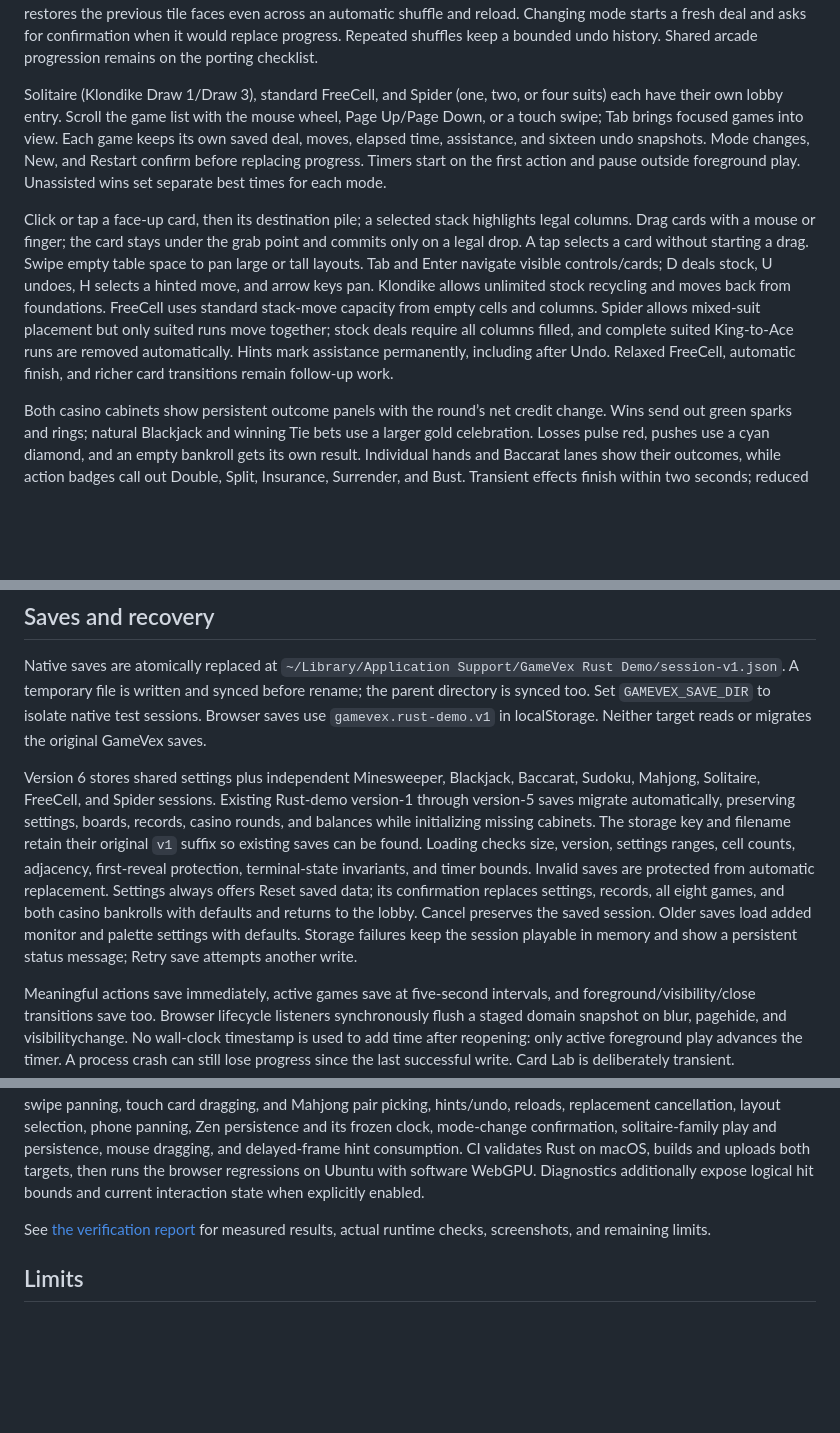
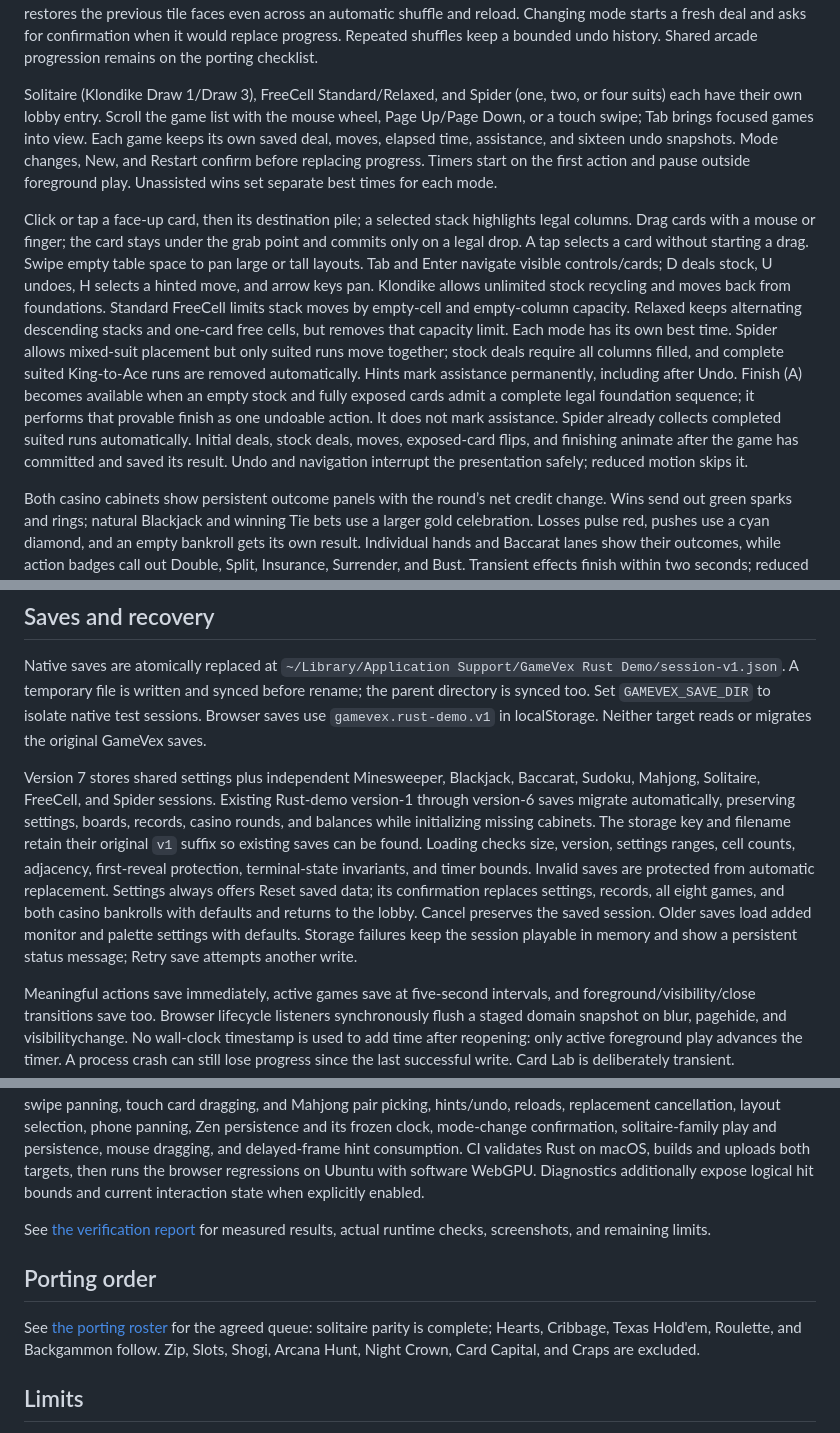
Before and after one commit to Tasty-Kiwi/gamevex-2, a Markdown page: README.md, 3 parts joined by grey strips. GitHub-like rendering; blank space fills up the shorter version.

Commit message:
Add relaxed FreeCell, auto-finish, and card animations

```diff
--- a/README.md
+++ b/README.md
@@ -94,9 +94,9 @@ Mahjong Solitaire has three 144-tile layouts: Turtle, Arena, and Monument. Every
 
 Click or tap two matching tiles. Hint (H) highlights a legal pair and brings it into view; press Hint again to find the other tile on a narrow board. Undo (U) restores the last pair, including after reload. Restart (R) repeats the deal; New and the layout buttons generate another. Replacing a game with removed tiles asks for confirmation. If no moves remain, Undo or Shuffle (S) can help; a shuffle preserves remaining faces and provides an immediate move where the remaining geometry permits, without guaranteeing a complete solution. Hints and shuffles mark the run assisted and exclude it from per-layout best times. Large boards retain readable tiles: swipe, scroll, or use arrow keys to pan. Tab and Enter reach the controls and visible tiles. Progress, undo history, assistance, and best times persist separately from the other games. The clock pauses outside foreground play and stops on completion. Choose Timed or Zen with the mode buttons. Zen is untimed, automatically shuffles remaining faces when a match leaves no moves, and does not set best times. Undo restores the previous tile faces even across an automatic shuffle and reload. Changing mode starts a fresh deal and asks for confirmation when it would replace progress. Repeated shuffles keep a bounded undo history. Shared arcade progression remains on the porting checklist.
 
-Solitaire (Klondike Draw 1/Draw 3), standard FreeCell, and Spider (one, two, or four suits) each have their own lobby entry. Scroll the game list with the mouse wheel, Page Up/Page Down, or a touch swipe; Tab brings focused games into view. Each game keeps its own saved deal, moves, elapsed time, assistance, and sixteen undo snapshots. Mode changes, New, and Restart confirm before replacing progress. Timers start on the first action and pause outside foreground play. Unassisted wins set separate best times for each mode.
+Solitaire (Klondike Draw 1/Draw 3), FreeCell Standard/Relaxed, and Spider (one, two, or four suits) each have their own lobby entry. Scroll the game list with the mouse wheel, Page Up/Page Down, or a touch swipe; Tab brings focused games into view. Each game keeps its own saved deal, moves, elapsed time, assistance, and sixteen undo snapshots. Mode changes, New, and Restart confirm before replacing progress. Timers start on the first action and pause outside foreground play. Unassisted wins set separate best times for each mode.
 
-Click or tap a face-up card, then its destination pile; a selected stack highlights legal columns. Drag cards with a mouse or finger; the card stays under the grab point and commits only on a legal drop. A tap selects a card without starting a drag. Swipe empty table space to pan large or tall layouts. Tab and Enter navigate visible controls/cards; D deals stock, U undoes, H selects a hinted move, and arrow keys pan. Klondike allows unlimited stock recycling and moves back from foundations. FreeCell uses standard stack-move capacity from empty cells and columns. Spider allows mixed-suit placement but only suited runs move together; stock deals require all columns filled, and complete suited King-to-Ace runs are removed automatically. Hints mark assistance permanently, including after Undo. Relaxed FreeCell, automatic finish, and richer card transitions remain follow-up work.
+Click or tap a face-up card, then its destination pile; a selected stack highlights legal columns. Drag cards with a mouse or finger; the card stays under the grab point and commits only on a legal drop. A tap selects a card without starting a drag. Swipe empty table space to pan large or tall layouts. Tab and Enter navigate visible controls/cards; D deals stock, U undoes, H selects a hinted move, and arrow keys pan. Klondike allows unlimited stock recycling and moves back from foundations. Standard FreeCell limits stack moves by empty-cell and empty-column capacity. Relaxed keeps alternating descending stacks and one-card free cells, but removes that capacity limit. Each mode has its own best time. Spider allows mixed-suit placement but only suited runs move together; stock deals require all columns filled, and complete suited King-to-Ace runs are removed automatically. Hints mark assistance permanently, including after Undo. Finish (A) becomes available when an empty stock and fully exposed cards admit a complete legal foundation sequence; it performs that provable finish as one undoable action. It does not mark assistance. Spider already collects completed suited runs automatically. Initial deals, stock deals, moves, exposed-card flips, and finishing animate after the game has committed and saved its result. Undo and navigation interrupt the presentation safely; reduced motion skips it.
 
 Both casino cabinets show persistent outcome panels with the round’s net credit change. Wins send out green sparks and rings; natural Blackjack and winning Tie bets use a larger gold celebration. Losses pulse red, pushes use a cyan diamond, and an empty bankroll gets its own result. Individual hands and Baccarat lanes show their outcomes, while action badges call out Double, Split, Insurance, Surrender, and Bust. Transient effects finish within two seconds; reduced motion keeps the static outcome colors and labels. Restoring a completed round shows its result without replaying celebrations or sounds.
 
@@ -112,7 +112,7 @@ Phone touch uses the same curved-screen picking as the mouse. Tap buttons and ce
 
 Native saves are atomically replaced at `~/Library/Application Support/GameVex Rust Demo/session-v1.json`. A temporary file is written and synced before rename; the parent directory is synced too. Set `GAMEVEX_SAVE_DIR` to isolate native test sessions. Browser saves use `gamevex.rust-demo.v1` in localStorage. Neither target reads or migrates the original GameVex saves.
 
-Version 6 stores shared settings plus independent Minesweeper, Blackjack, Baccarat, Sudoku, Mahjong, Solitaire, FreeCell, and Spider sessions. Existing Rust-demo version-1 through version-5 saves migrate automatically, preserving settings, boards, records, casino rounds, and balances while initializing missing cabinets. The storage key and filename retain their original `v1` suffix so existing saves can be found. Loading checks size, version, settings ranges, cell counts, adjacency, first-reveal protection, terminal-state invariants, and timer bounds. Invalid saves are protected from automatic replacement. Settings always offers Reset saved data; its confirmation replaces settings, records, all eight games, and both casino bankrolls with defaults and returns to the lobby. Cancel preserves the saved session. Older saves load added monitor and palette settings with defaults. Storage failures keep the session playable in memory and show a persistent status message; Retry save attempts another write.
+Version 7 stores shared settings plus independent Minesweeper, Blackjack, Baccarat, Sudoku, Mahjong, Solitaire, FreeCell, and Spider sessions. Existing Rust-demo version-1 through version-6 saves migrate automatically, preserving settings, boards, records, casino rounds, and balances while initializing missing cabinets. The storage key and filename retain their original `v1` suffix so existing saves can be found. Loading checks size, version, settings ranges, cell counts, adjacency, first-reveal protection, terminal-state invariants, and timer bounds. Invalid saves are protected from automatic replacement. Settings always offers Reset saved data; its confirmation replaces settings, records, all eight games, and both casino bankrolls with defaults and returns to the lobby. Cancel preserves the saved session. Older saves load added monitor and palette settings with defaults. Storage failures keep the session playable in memory and show a persistent status message; Retry save attempts another write.
 
 Meaningful actions save immediately, active games save at five-second intervals, and foreground/visibility/close transitions save too. Browser lifecycle listeners synchronously flush a staged domain snapshot on blur, pagehide, and visibilitychange. No wall-clock timestamp is used to add time after reopening: only active foreground play advances the timer. A process crash can still lose progress since the last successful write. Card Lab is deliberately transient.
 
@@ -141,6 +141,10 @@ Chromium specs cover ordered card clicks, secondary flips, slot placement/reject
 
 See [the verification report](docs/VERIFICATION.md) for measured results, actual runtime checks, screenshots, and remaining limits.
 
+## Porting order
+
+See [the porting roster](PORTING.md) for the agreed queue: solitaire parity is complete; Hearts, Cribbage, Texas Hold'em, Roulette, and Backgammon follow. Zip, Slots, Shogi, Arcana Hunt, Night Crown, Card Capital, and Craps are excluded.
+
 ## Limits
 
 This first demo targets macOS/Metal and desktop browsers/WebGPU. It has no WebGL fallback, accounts, networking, migration from the original TypeScript application, other games, offline service worker, or cloud storage. Blackjack/Baccarat cheatsheets, Baccarat side bets and the remaining cabinets have not been ported. The browser build must be served from localhost or HTTPS and needs WebGPU. The canvas has keyboard controls and visible focus, but it does not expose individual board cells or all virtual controls as a screen-reader accessibility tree. This is not a WCAG-conformance claim. The local Mac bundle is unsigned and not notarized. Very short browser viewports scroll the minimum-height application surface; touch input supports taps, card dragging, board swipes, and settings scrolling; physical phone compatibility still requires device testing.
```
Also changed, not shown: PORTING.md (added, +25 -0 lines), docs/VERIFICATION.md (+10 -0 lines), docs/screenshots/freecell-phone-controls.png (added), 10 other files.
